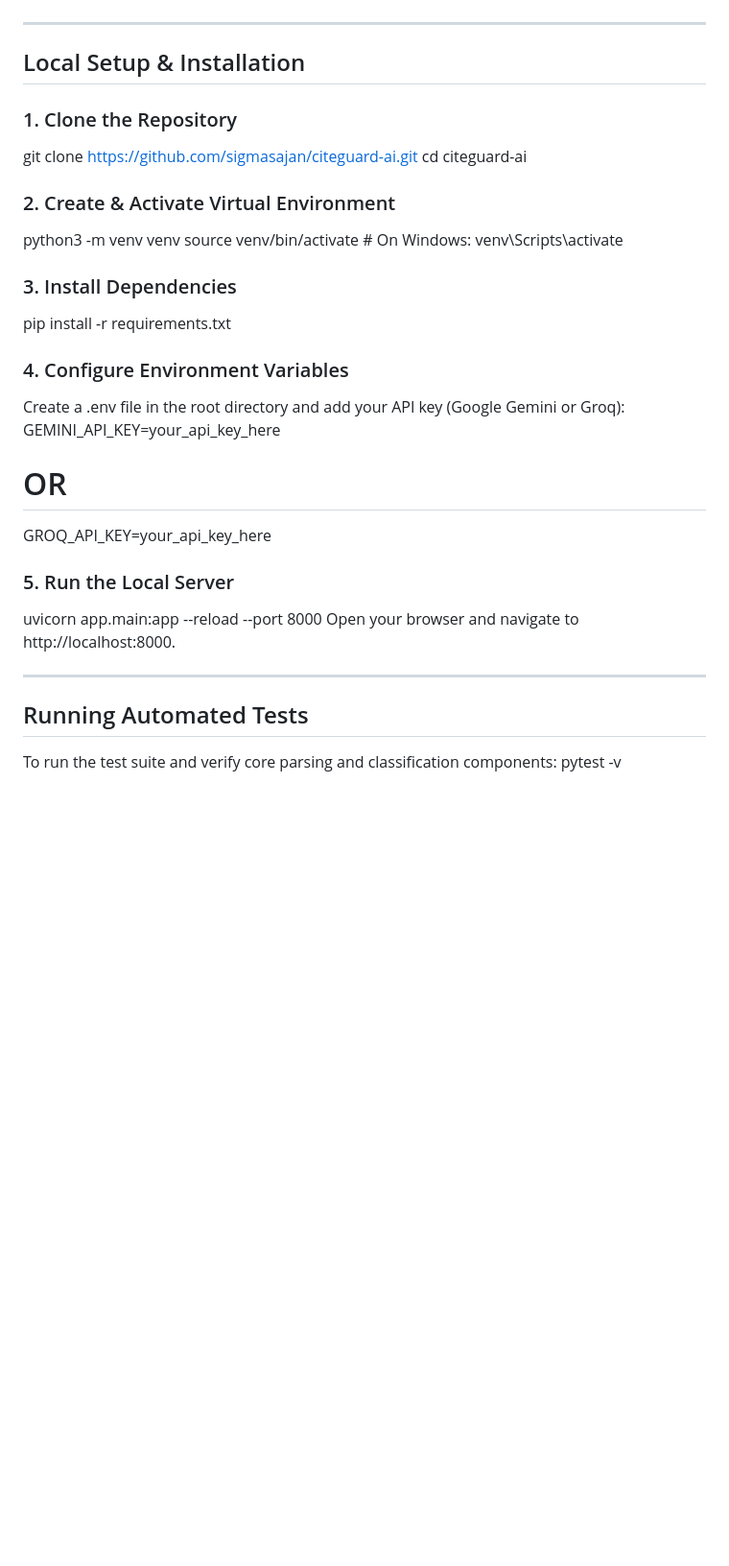
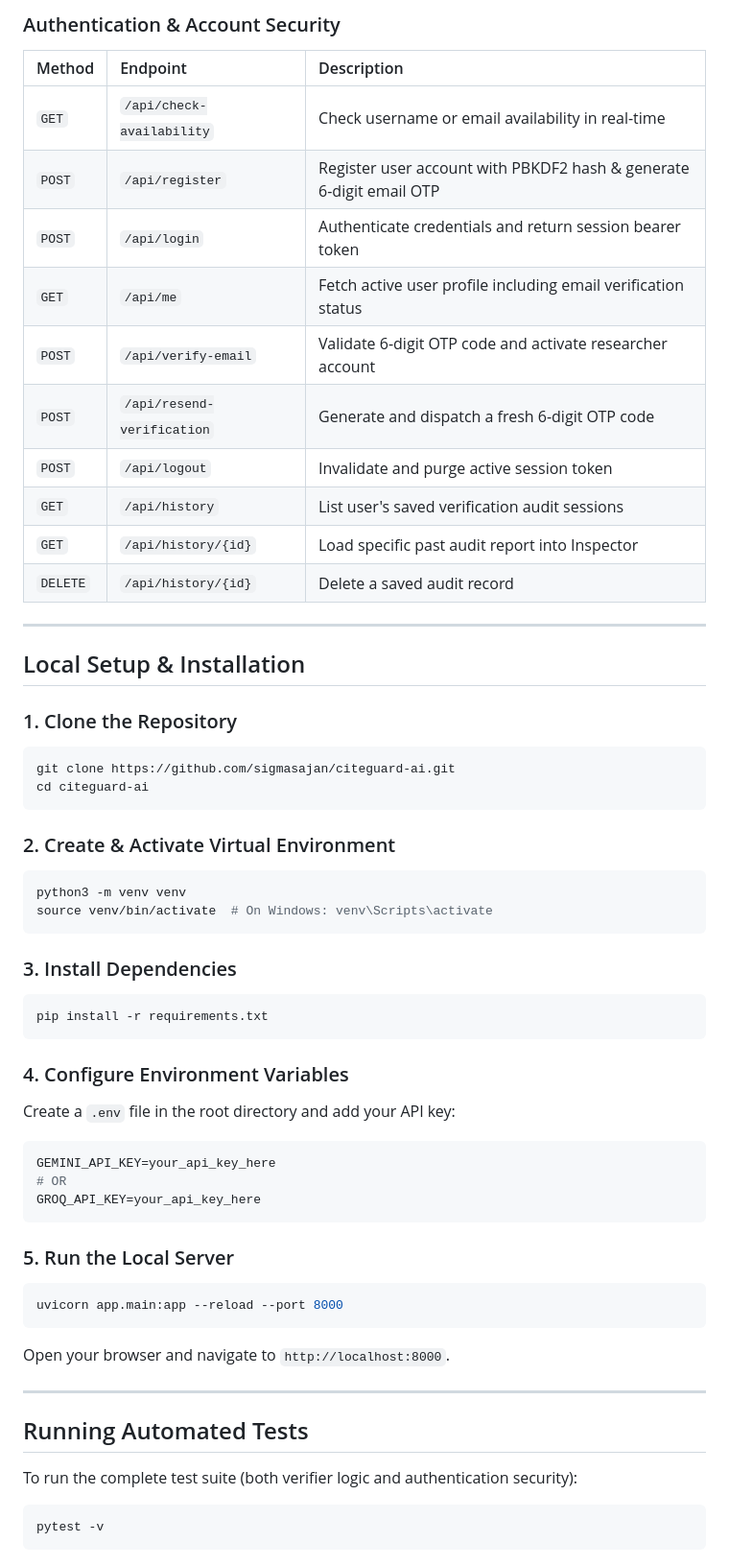
Before and after one commit to sigmasajan/citeguard-ai, a Markdown page: README.md, the part around one of its changes. Shown at 96% size. Rendered like a GitHub page; blank space fills up the shorter version.

````diff
--- a/README.md
+++ b/README.md
@@ -62,32 +100,57 @@ citeguard-ai/
+### Authentication & Account Security
+| Method | Endpoint | Description |
+| :--- | :--- | :--- |
+| `GET` | `/api/check-availability` | Check username or email availability in real-time |
+| `POST` | `/api/register` | Register user account with PBKDF2 hash & generate 6-digit email OTP |
+| `POST` | `/api/login` | Authenticate credentials and return session bearer token |
+| `GET` | `/api/me` | Fetch active user profile including email verification status |
+| `POST` | `/api/verify-email` | Validate 6-digit OTP code and activate researcher account |
+| `POST` | `/api/resend-verification` | Generate and dispatch a fresh 6-digit OTP code |
+| `POST` | `/api/logout` | Invalidate and purge active session token |
+| `GET` | `/api/history` | List user's saved verification audit sessions |
+| `GET` | `/api/history/{id}` | Load specific past audit report into Inspector |
+| `DELETE` | `/api/history/{id}` | Delete a saved audit record |
 
 ---
 
 ## Local Setup & Installation
 
 ### 1. Clone the Repository
+```bash
 git clone https://github.com/sigmasajan/citeguard-ai.git
 cd citeguard-ai
+```
 
 ### 2. Create & Activate Virtual Environment
+```bash
 python3 -m venv venv
 source venv/bin/activate  # On Windows: venv\Scripts\activate
+```
 
 ### 3. Install Dependencies
+```bash
 pip install -r requirements.txt
+```
 
 ### 4. Configure Environment Variables
-Create a .env file in the root directory and add your API key (Google Gemini or Groq):
+Create a `.env` file in the root directory and add your API key:
+```env
 GEMINI_API_KEY=your_api_key_here
 # OR
 GROQ_API_KEY=your_api_key_here
+```
 
 ### 5. Run the Local Server
+```bash
 uvicorn app.main:app --reload --port 8000
-Open your browser and navigate to http://localhost:8000.
+```
+Open your browser and navigate to `http://localhost:8000`.
 
 ---
 
 ## Running Automated Tests
 
-To run the test suite and verify core parsing and classification components:
+To run the complete test suite (both verifier logic and authentication security):
+```bash
 pytest -v
+```
````
Also changed, not shown: other parts of README.md (+40 -2 lines).
